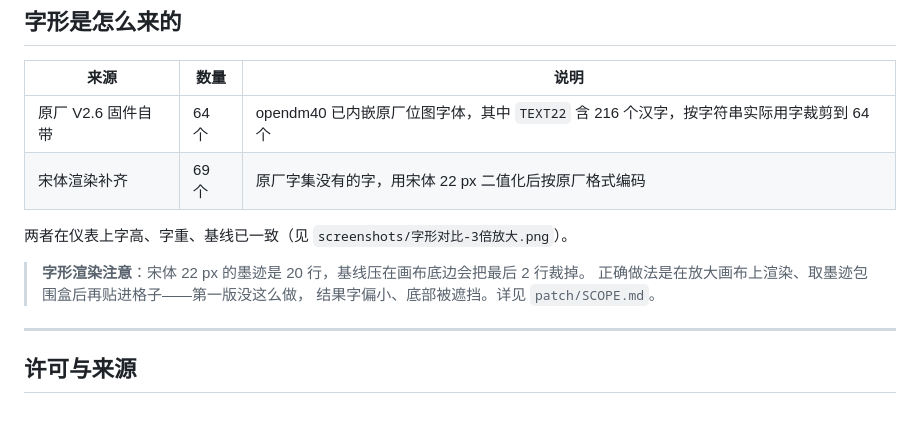
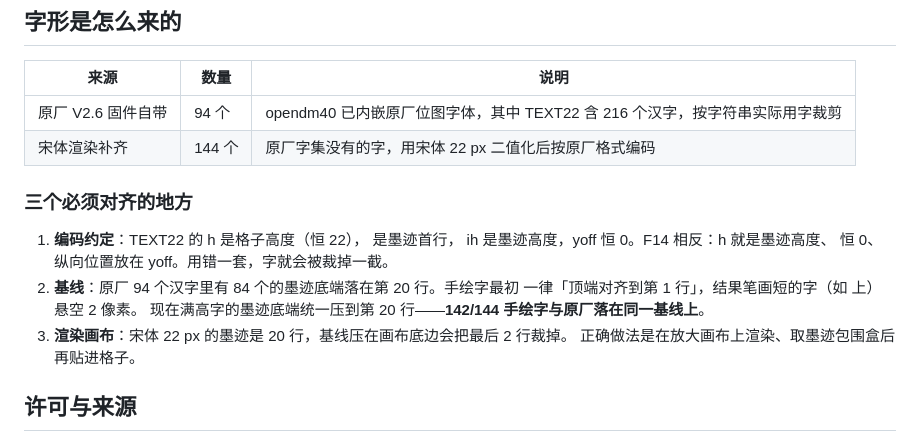
Before and after one commit to ClimbSnail/OpenDM40-Chinese, a Markdown page: README.md, the part around the change. Drawn GitHub-style; blank space fills up the shorter version.

```diff
--- a/README.md
+++ b/README.md
@@ -237,16 +237,20 @@ B 区只剩 164 字节余量——想再加中文必须先腾出空间，
 
 | 来源 | 数量 | 说明 |
 |---|---|---|
-| 原厂 V2.6 固件自带 | 64 个 | opendm40 已内嵌原厂位图字体，其中 `TEXT22` 含 216 个汉字，按字符串实际用字裁剪到 64 个 |
-| 宋体渲染补齐 | 69 个 | 原厂字集没有的字，用宋体 22 px 二值化后按原厂格式编码 |
+| 原厂 V2.6 固件自带 | 94 个 | opendm40 已内嵌原厂位图字体，其中 TEXT22 含 216 个汉字，按字符串实际用字裁剪 |
+| 宋体渲染补齐 | 144 个 | 原厂字集没有的字，用宋体 22 px 二值化后按原厂格式编码 |
 
-两者在仪表上字高、字重、基线已一致（见 `screenshots/字形对比-3倍放大.png`）。
+### 三个必须对齐的地方
 
-> **字形渲染注意**：宋体 22 px 的墨迹是 20 行，基线压在画布底边会把最后 2 行裁掉。
-> 正确做法是在放大画布上渲染、取墨迹包围盒后再贴进格子——第一版没这么做，
-> 结果字偏小、底部被遮挡。详见 `patch/SCOPE.md`。
+1. **编码约定**：TEXT22 的 h 是格子高度（恒 22），	 是墨迹首行，
+   ih 是墨迹高度，yoff 恒 0。F14 相反：h 就是墨迹高度、	 恒 0、
+   纵向位置放在 yoff。用错一套，字就会被裁掉一截。
+2. **基线**：原厂 94 个汉字里有 84 个的墨迹底端落在第 20 行。手绘字最初
+   一律「顶端对齐到第 1 行」，结果笔画短的字（如 上）悬空 2 像素。
+   现在满高字的墨迹底端统一压到第 20 行——**142/144 手绘字与原厂落在同一基线上**。
+3. **渲染画布**：宋体 22 px 的墨迹是 20 行，基线压在画布底边会把最后 2 行裁掉。
+   正确做法是在放大画布上渲染、取墨迹包围盒后再贴进格子。
 
----
 
 ## 许可与来源
 
```
Also changed, not shown: screenshots/限值页.png, 4 other files.
